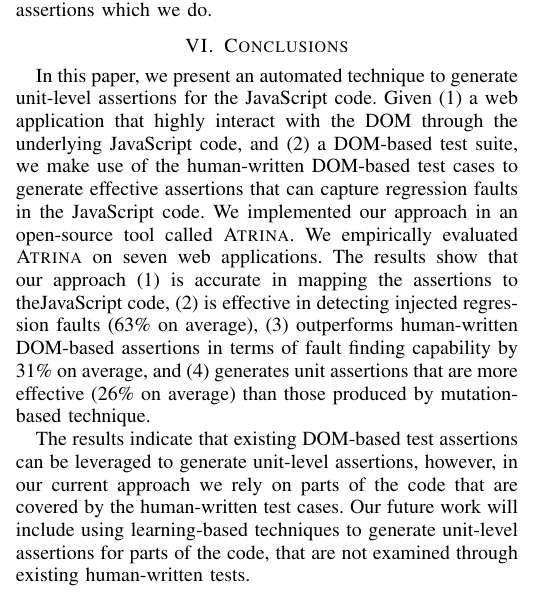
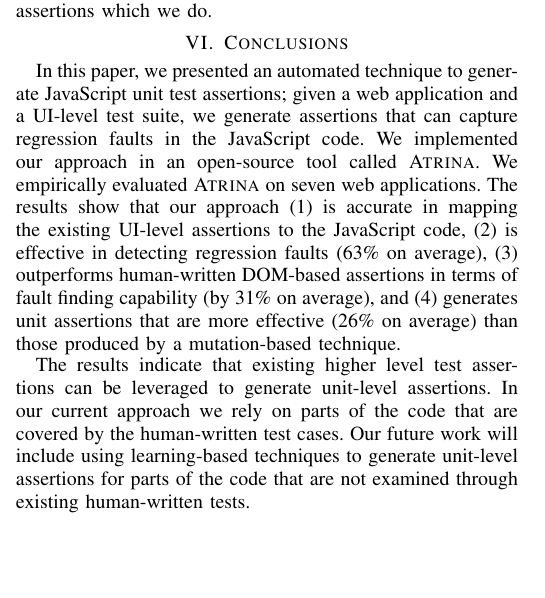
Before and after one commit to mirshokraie/papers, a LaTeX paper (unit-oracle-gen/paper.tex, which reads unit-oracle-gen/concs.tex): part of one column of page 10 of 11, cut so that both start at the same text, the shorter picture padded with empty space. Compiled offline with pdfLaTeX.

Commit message:
Conclusion had many typos

```diff
--- a/unit-oracle-gen/concs.tex
+++ b/unit-oracle-gen/concs.tex
@@ -1,4 +1,4 @@
 \section{Conclusions} \label{Sec:concs}
-In this paper, we present an automated technique to generate unit-level assertions for the \javascript code. Given (1) a web application that highly interact with the DOM through the underlying \javascript code, and (2) a DOM-based test suite, we make use of the human-written DOM-based test cases to generate effective assertions that can capture regression faults in the \javascript code. We implemented our approach in an open-source tool called \tool. We empirically evaluated \tool on seven web applications. The results show that our approach (1) is accurate in mapping the assertions to the\javascript code, (2) is effective in detecting injected regression faults (63\% on average), (3) outperforms human-written DOM-based assertions in terms of fault finding capability by 31\% on average, and (4) generates unit assertions that are more effective (26\% on average) than those produced by mutation-based technique.
+In this paper, we presented an automated technique to generate \javascript unit test assertions; given  a web application and a UI-level test suite, we generate assertions that can capture regression faults in the \javascript code. We implemented our approach in an open-source tool called \tool. We empirically evaluated \tool on seven web applications. The results show that our approach (1) is accurate in mapping the existing UI-level assertions to the \javascript code, (2) is effective in detecting regression faults (63\% on average), (3) outperforms human-written DOM-based assertions in terms of fault finding capability (by 31\% on average), and (4) generates unit assertions that are more effective (26\% on average) than those produced by a mutation-based technique.
 
-The results indicate that existing DOM-based test assertions can be leveraged to generate unit-level assertions, however, in our current approach we rely on parts of the code that are covered by the human-written test cases. Our future work will include using learning-based techniques to generate unit-level assertions for parts of the code, that are not examined through existing human-written tests.
+The results indicate that existing higher level test assertions can be leveraged to generate unit-level assertions. In our current approach we rely on parts of the code that are covered by the human-written test cases. Our future work will include using learning-based techniques to generate unit-level assertions for parts of the code that are not examined through existing human-written tests.
```
Also changed, not shown: unit-oracle-gen/review.pdf (added).
